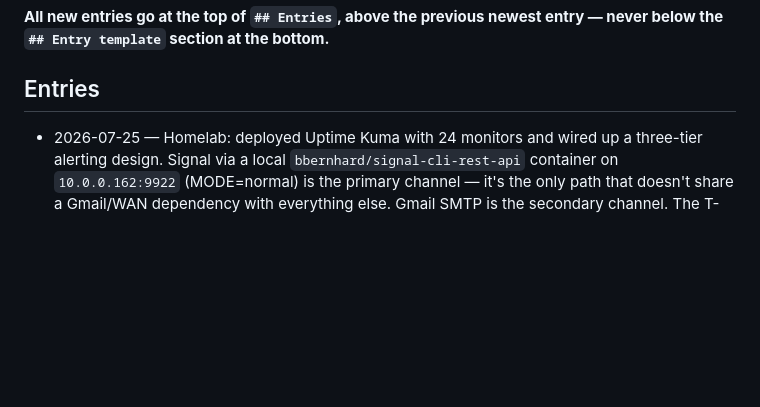
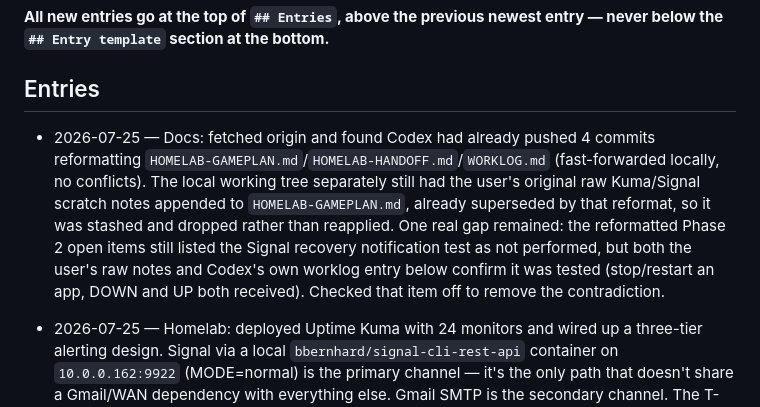
Before and after one commit to welldonestreams/welldonestreams, a Markdown page: WORKLOG.md, the part around the change. Drawn GitHub-style; blank space fills up the shorter version.

```diff
--- a/WORKLOG.md
+++ b/WORKLOG.md
@@ -8,6 +8,18 @@ commit an entry with the change it describes.
 entry — never below the `## Entry template` section at the bottom.**
 
 ## Entries
+
+- 2026-07-25 — Docs: fetched origin and found Codex had already pushed 4
+  commits reformatting `HOMELAB-GAMEPLAN.md`/`HOMELAB-HANDOFF.md`/`WORKLOG.md`
+  (fast-forwarded locally, no conflicts). The local working tree separately
+  still had the user's original raw Kuma/Signal scratch notes appended to
+  `HOMELAB-GAMEPLAN.md`, already superseded by that reformat, so it was
+  stashed and dropped rather than reapplied. One real gap remained: the
+  reformatted Phase 2 open items still listed the Signal recovery
+  notification test as not performed, but both the user's raw notes and
+  Codex's own worklog entry below confirm it was tested (stop/restart an app,
+  DOWN and UP both received). Checked that item off to remove the
+  contradiction.
 
 - 2026-07-25 — Homelab: deployed Uptime Kuma with 24 monitors and wired up a
   three-tier alerting design. Signal via a local `bbernhard/signal-cli-rest-api`
```
Also changed, not shown: HOMELAB-GAMEPLAN.md (+4 -4 lines).
